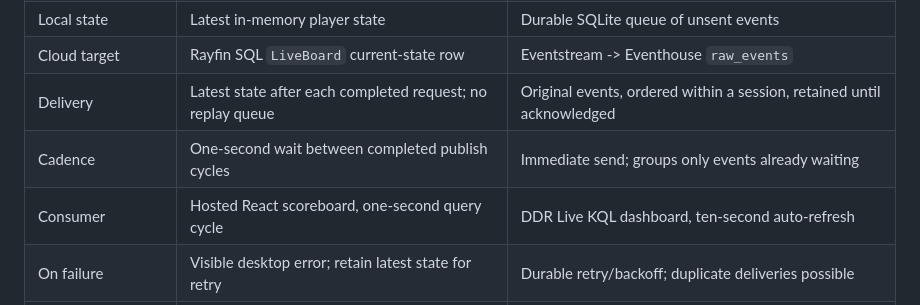
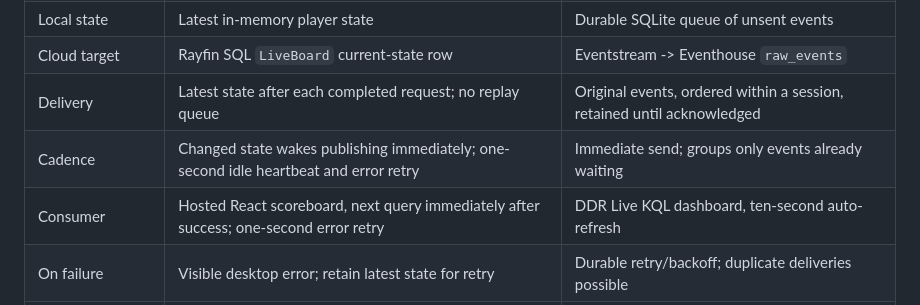
Before and after one commit to ecotte/ddr-vide-app-edgar-version, a Markdown page: docs/architecture.md, the part around one of its changes. Rendered like a GitHub page.

```diff
--- a/docs/architecture.md
+++ b/docs/architecture.md
@@ -83,8 +83,8 @@ It is not in the live workshop data path.
 | Local state | Latest in-memory player state | Durable SQLite queue of unsent events |
 | Cloud target | Rayfin SQL `LiveBoard` current-state row | Eventstream -> Eventhouse `raw_events` |
 | Delivery | Latest state after each completed request; no replay queue | Original events, ordered within a session, retained until acknowledged |
-| Cadence | One-second wait between completed publish cycles | Immediate send; groups only events already waiting |
-| Consumer | Hosted React scoreboard, one-second query cycle | DDR Live KQL dashboard, ten-second auto-refresh |
+| Cadence | Changed state wakes publishing immediately; one-second idle heartbeat and error retry | Immediate send; groups only events already waiting |
+| Consumer | Hosted React scoreboard, next query immediately after success; one-second error retry | DDR Live KQL dashboard, ten-second auto-refresh |
 | On failure | Visible desktop error; retain latest state for retry | Durable retry/backoff; duplicate deliveries possible |
 | What remains running | DDR desktop app | DDR desktop app |
 
```
Also changed, not shown: other parts of docs/architecture.md (+13 -5 lines), README.md (+14 -7 lines), scoreboard/README.md (+13 -4 lines), docs/architecture.png, 10 other files.
